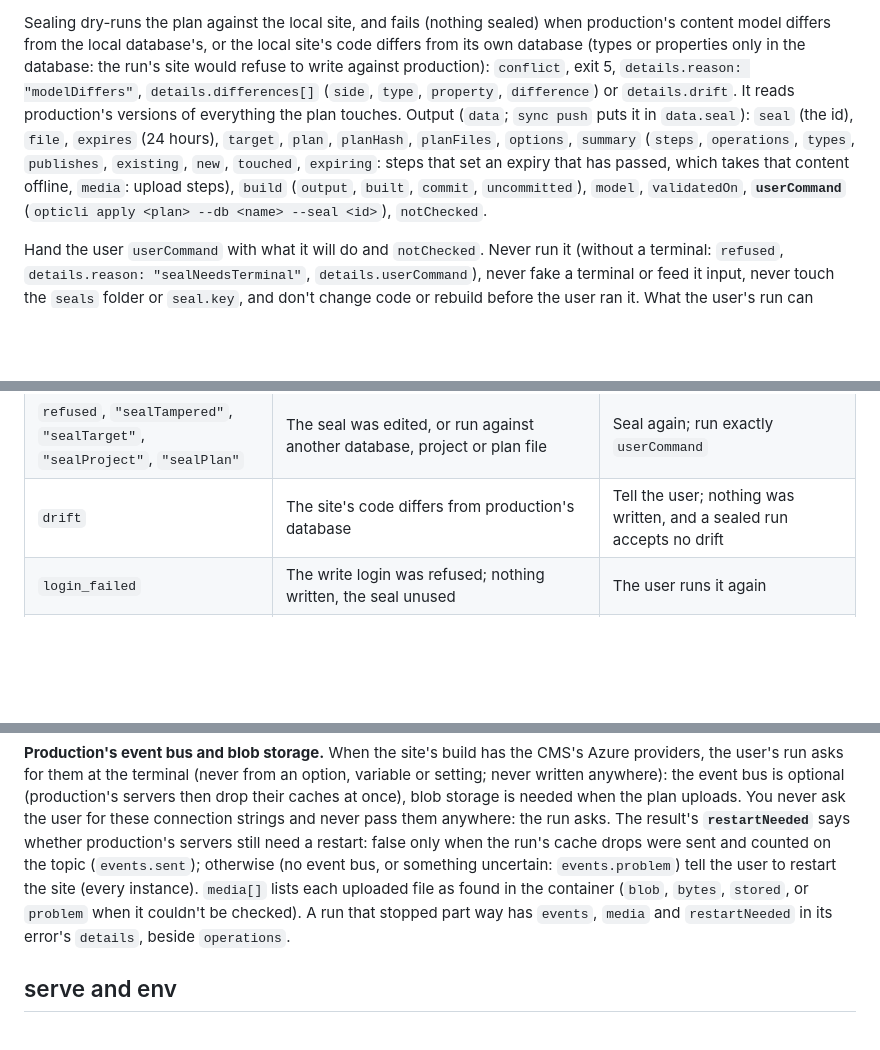
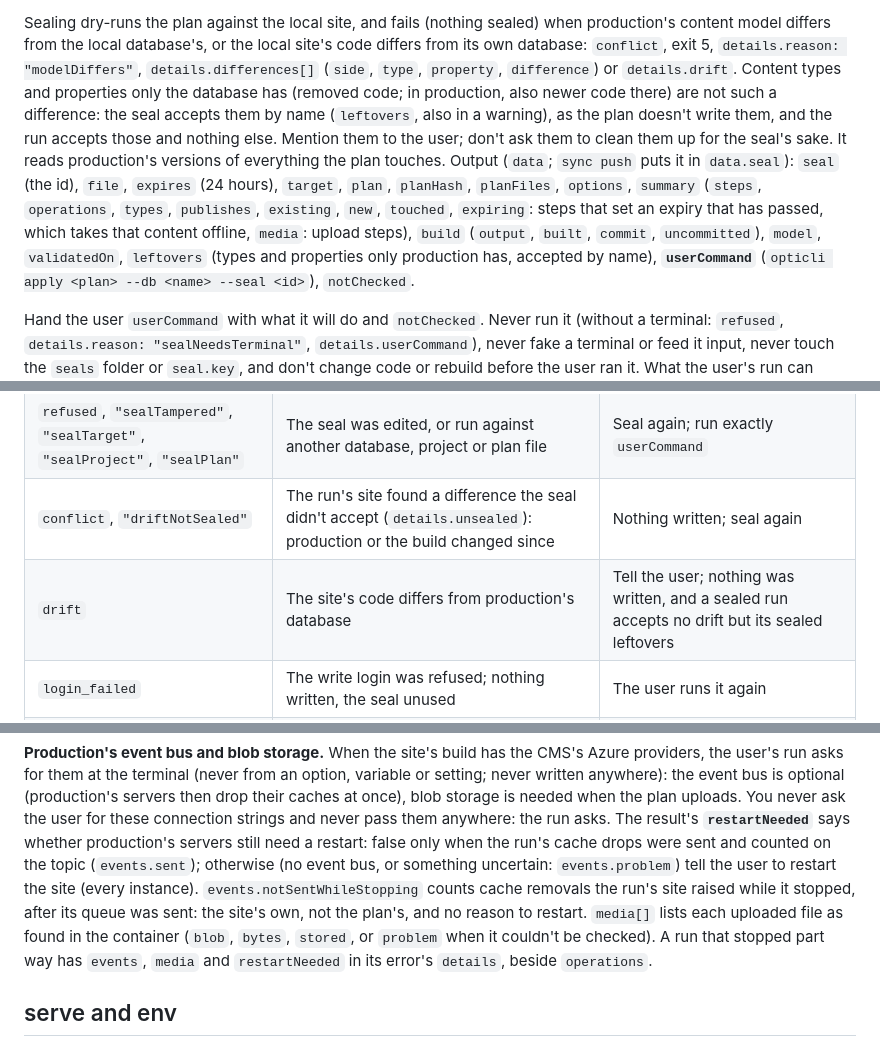
Before and after one commit to Epinova/opticli, a Markdown page: skill/reference.md, 3 parts joined by grey strips. GitHub-like rendering; blank space fills up the shorter version.

```diff
--- a/skill/reference.md
+++ b/skill/reference.md
@@ -910,14 +910,17 @@ Not `delete`, `unpublish`, `access`, `discard`, `translate` with `remove`, `incl
 `details.reason: "sealedPlan"`, `details.problems[]` lists each.
 
 Sealing dry-runs the plan against the local site, and fails (nothing sealed) when production's content model differs from
-the local database's, or the local site's code differs from its own database (types or properties only in the database:
-the run's site would refuse to write against production): `conflict`, exit 5, `details.reason: "modelDiffers"`,
-`details.differences[]` (`side`, `type`, `property`, `difference`) or `details.drift`. It reads production's versions of
+the local database's, or the local site's code differs from its own database: `conflict`, exit 5,
+`details.reason: "modelDiffers"`, `details.differences[]` (`side`, `type`, `property`, `difference`) or `details.drift`.
+Content types and properties only the database has (removed code; in production, also newer code there) are not such a
+difference: the seal accepts them by name (`leftovers`, also in a warning), as the plan doesn't write them, and the run
+accepts those and nothing else. Mention them to the user; don't ask them to clean them up for the seal's sake. It reads production's versions of
 everything the plan touches. Output (`data`; `sync push` puts it in `data.seal`): `seal` (the id), `file`, `expires` (24
 hours), `target`, `plan`, `planHash`, `planFiles`, `options`, `summary` (`steps`, `operations`, `types`, `publishes`,
 `existing`, `new`, `touched`, `expiring`: steps that set an expiry that has passed, which takes that content offline,
 `media`: upload steps),
-`build` (`output`, `built`, `commit`, `uncommitted`), `model`, `validatedOn`,
+`build` (`output`, `built`, `commit`, `uncommitted`), `model`, `validatedOn`, `leftovers` (types and properties only
+production has, accepted by name),
 **`userCommand`** (`opticli apply <plan> --db <name> --seal <id>`), `notChecked`.
 
 Hand the user `userCommand` with what it will do and `notChecked`. Never run it (without a terminal: `refused`,
@@ -933,7 +936,8 @@ you know what to do next:
 | `refused`, "loads opticli's agent from `opticli ide on`" (also when sealing) | The build is from IDE mode: its runtimeconfig.json names opticli's agent copy | Ask the user to run `opticli ide off` and rebuild (or do it when they agree), then seal again |
 | `refused`, `"sealUsed"` | A seal runs once | Seal again |
 | `refused`, `"sealTampered"`, `"sealTarget"`, `"sealProject"`, `"sealPlan"` | The seal was edited, or run against another database, project or plan file | Seal again; run exactly `userCommand` |
-| `drift` | The site's code differs from production's database | Tell the user; nothing was written, and a sealed run accepts no drift |
+| `conflict`, `"driftNotSealed"` | The run's site found a difference the seal didn't accept (`details.unsealed`): production or the build changed since | Nothing written; seal again |
+| `drift` | The site's code differs from production's database | Tell the user; nothing was written, and a sealed run accepts no drift but its sealed leftovers |
 | `login_failed` | The write login was refused; nothing written, the seal unused | The user runs it again |
 | `refused`, `"eventBus"` / `"blobStorage"` | The event bus's topic is missing or has no subscriptions, the container is missing, or the run's site didn't use them (then the seal is used) | The user checks the topic or container production uses, or runs without the event bus (Enter); seal again if it was used |
 | `refused`, `"sealedPlan"` at the run | The plan uploads and the user gave no blob storage (Enter), or the build has no Azure blob provider | Seal a plan without uploads; the files go through production's edit UI |
@@ -945,7 +949,8 @@ for them at the terminal (never from an option, variable or setting; never writt
 user for these connection strings and never pass them anywhere: the run asks. The result's **`restartNeeded`** says
 whether production's servers still need a restart: false only when the run's cache drops were sent and counted on the
 topic (`events.sent`); otherwise (no event bus, or something uncertain: `events.problem`) tell the user to restart the
-site (every instance). `media[]` lists each uploaded file as found in the container (`blob`, `bytes`, `stored`, or
+site (every instance). `events.notSentWhileStopping` counts cache removals the run's site raised while it stopped, after
+its queue was sent: the site's own, not the plan's, and no reason to restart. `media[]` lists each uploaded file as found in the container (`blob`, `bytes`, `stored`, or
 `problem` when it couldn't be checked). A run that stopped part way has `events`, `media` and `restartNeeded` in its
 error's `details`, beside `operations`.
 
```
Also changed, not shown: CHANGELOG.md (+11 -0 lines), README.md (+18 -9 lines).
